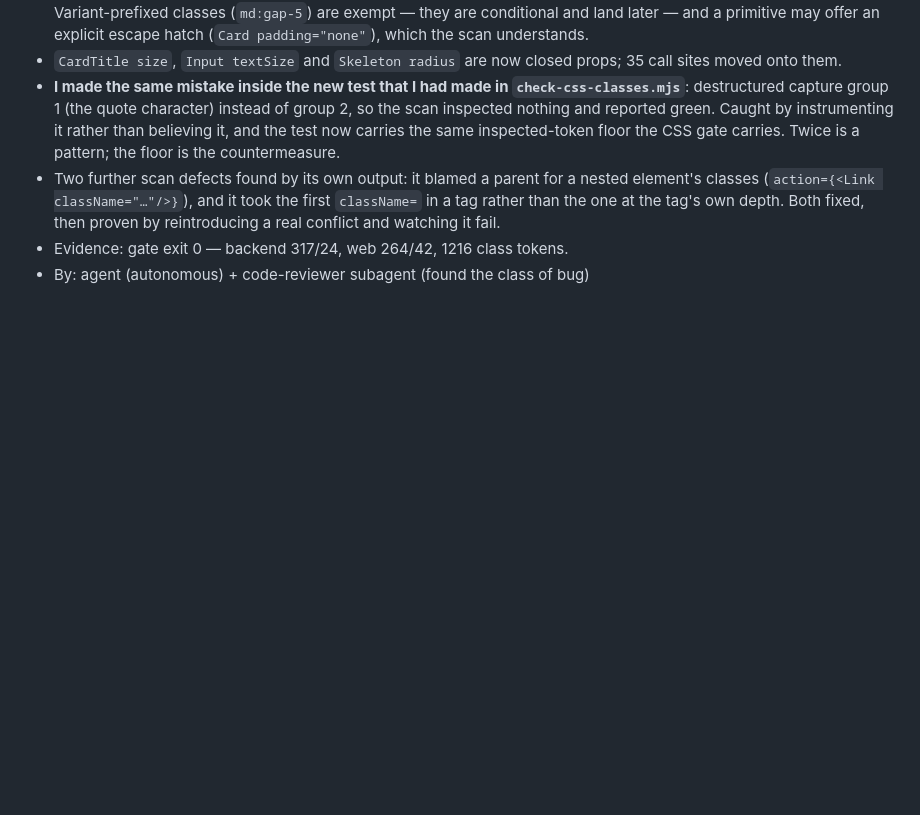
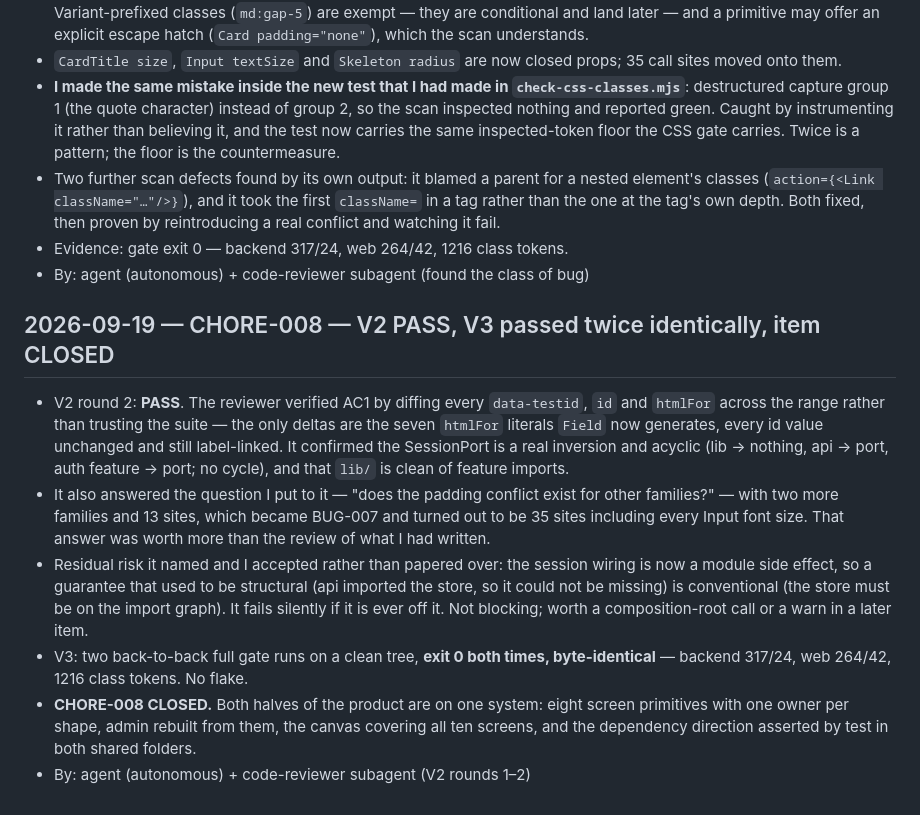
Before and after one commit to webtriggers11-pixel/bulk_saving, a Markdown page: loop/LOG.md, the part around the change. Rendered like a GitHub page; blank space fills up the shorter version.

Commit message:
chore(CHORE-008): V3 passed twice identically — every screen on one system, CLOSED
Two back-to-back gate runs on a clean tree, exit 0 both times with identical counts:
backend 317/24, web 264/42, 1216 class tokens. No flake.

V2 passed after verifying AC1 by diffing identifiers rather than trusting the suite,
and confirming the SessionPort inversion is acyclic. Its most valuable output was not
a finding about this diff at all: asked whether the padding conflict generalised, it
found two more families — which became BUG-007, and 35 dead overrides.

Co-Authored-By: Claude Opus 5 (1M context) <noreply@anthropic.com>

```diff
--- a/loop/LOG.md
+++ b/loop/LOG.md
@@ -553,3 +553,11 @@ Entry format (newest at the BOTTOM, so git diffs are clean):
 - Two further scan defects found by its own output: it blamed a parent for a nested element's classes (`action={<Link className="…"/>}`), and it took the first `className=` in a tag rather than the one at the tag's own depth. Both fixed, then proven by reintroducing a real conflict and watching it fail.
 - Evidence: gate exit 0 — backend 317/24, web 264/42, 1216 class tokens.
 - By: agent (autonomous) + code-reviewer subagent (found the class of bug)
+
+## 2026-09-19 — CHORE-008 — V2 PASS, V3 passed twice identically, item CLOSED
+- V2 round 2: **PASS**. The reviewer verified AC1 by diffing every `data-testid`, `id` and `htmlFor` across the range rather than trusting the suite — the only deltas are the seven `htmlFor` literals `Field` now generates, every id value unchanged and still label-linked. It confirmed the SessionPort is a real inversion and acyclic (lib → nothing, api → port, auth feature → port; no cycle), and that `lib/` is clean of feature imports.
+- It also answered the question I put to it — "does the padding conflict exist for other families?" — with two more families and 13 sites, which became BUG-007 and turned out to be 35 sites including every Input font size. That answer was worth more than the review of what I had written.
+- Residual risk it named and I accepted rather than papered over: the session wiring is now a module side effect, so a guarantee that used to be structural (api imported the store, so it could not be missing) is conventional (the store must be on the import graph). It fails silently if it is ever off it. Not blocking; worth a composition-root call or a warn in a later item.
+- V3: two back-to-back full gate runs on a clean tree, **exit 0 both times, byte-identical** — backend 317/24, web 264/42, 1216 class tokens. No flake.
+- **CHORE-008 CLOSED.** Both halves of the product are on one system: eight screen primitives with one owner per shape, admin rebuilt from them, the canvas covering all ten screens, and the dependency direction asserted by test in both shared folders.
+- By: agent (autonomous) + code-reviewer subagent (V2 rounds 1–2)
```
Also changed, not shown: loop/REGISTRY.md (+1 -1 lines), 1 other file.
